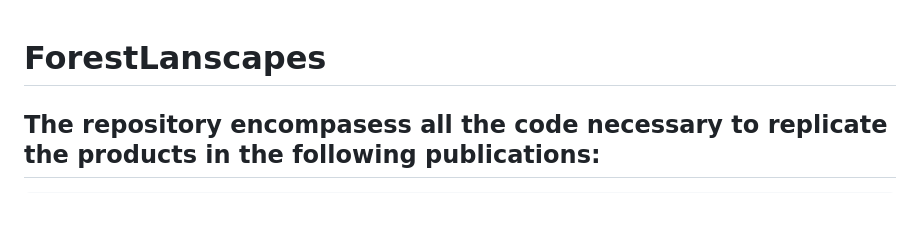
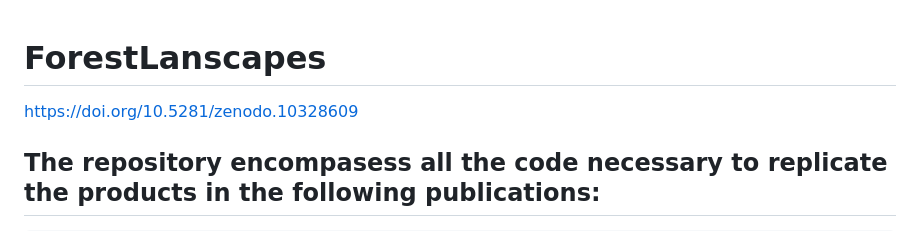
Before and after one commit to VasquezVicente/ForestLandscapes, a Markdown page: README.md, the part around the change. Drawn GitHub-style; blank space fills up the shorter version.

```diff
--- a/README.md
+++ b/README.md
@@ -1,4 +1,5 @@
 # ForestLanscapes
+https://doi.org/10.5281/zenodo.10328609
 ## The repository encompasess all the code necessary to replicate the products in the following publications:
     - "Time series of the Barro Colorado Island 50ha plot photogrametry orthomosaics and digital surface model captured with DJI Phantom 4 Pro drone: Globally aligned and vertically corrected."
     - "Barro Colorado Island photogrametry products: from 2018 to 2023 collected with the eBee drone."
```
